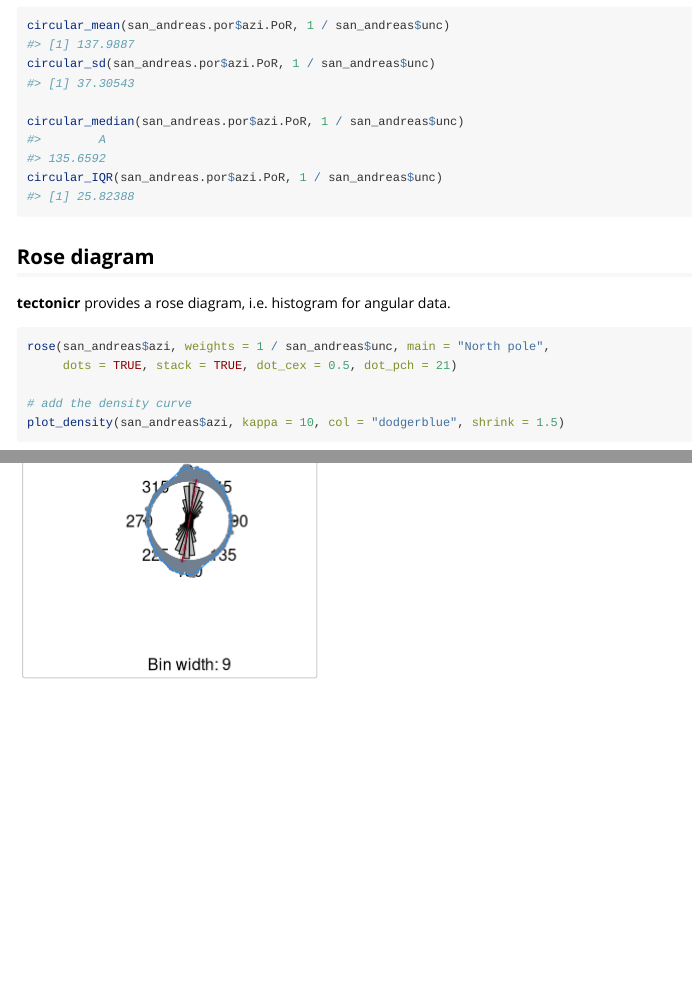
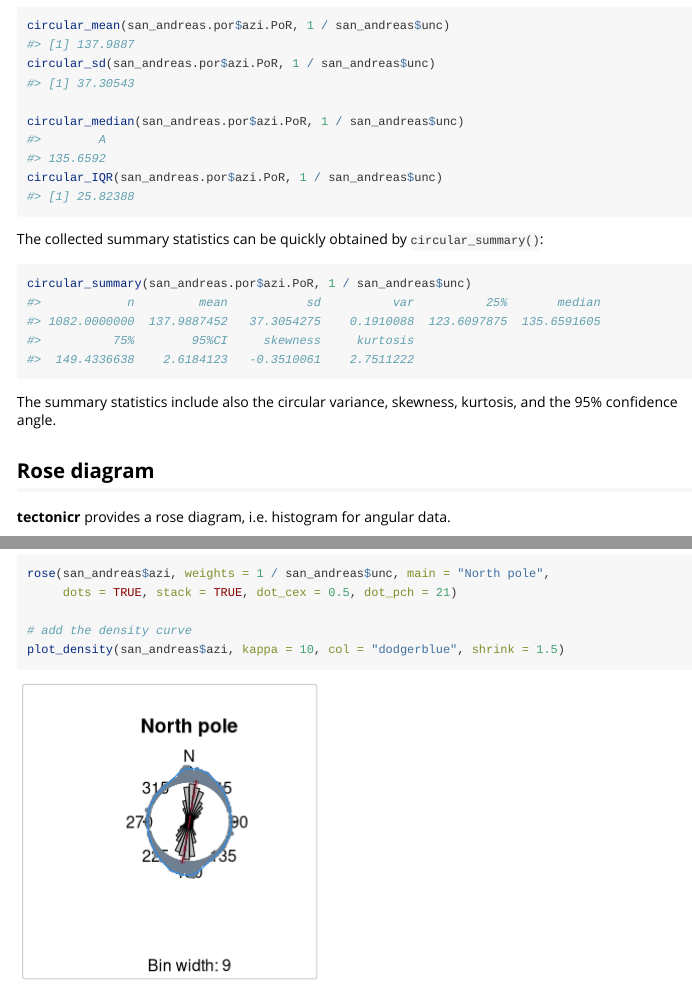
Before and after one commit to tobiste/tectonicr, an R Markdown document (vignettes/D_statistics.Rmd): the page in a window 1100 px wide, from 1320 px down, and a second part further down, joined at a grey line. Rendered offline with R 4.5, knitr and Pandoc, with nearby package versions; code that draws random numbers runs with fixed seeds of ours.

Commit message:
summary statistics added

````diff
--- a/vignettes/D_statistics.Rmd
+++ b/vignettes/D_statistics.Rmd
@@ -78,6 +78,13 @@ circular_sd(san_andreas.por$azi.PoR, 1 / san_andreas$unc)
 circular_median(san_andreas.por$azi.PoR, 1 / san_andreas$unc)
 circular_IQR(san_andreas.por$azi.PoR, 1 / san_andreas$unc)
 ```
+The collected summary statistics can be quickly obtained by `circular_summary()`:
+```{r summary_stats, echo=TRUE}
+circular_summary(san_andreas.por$azi.PoR, 1 / san_andreas$unc)
+```
+
+The summary statistics include also the circular variance, skewness, kurtosis,
+and the 95% confidence angle.
 
 ## Rose diagram
 **tectonicr** provides a rose diagram, i.e. histogram for angular data.
````
